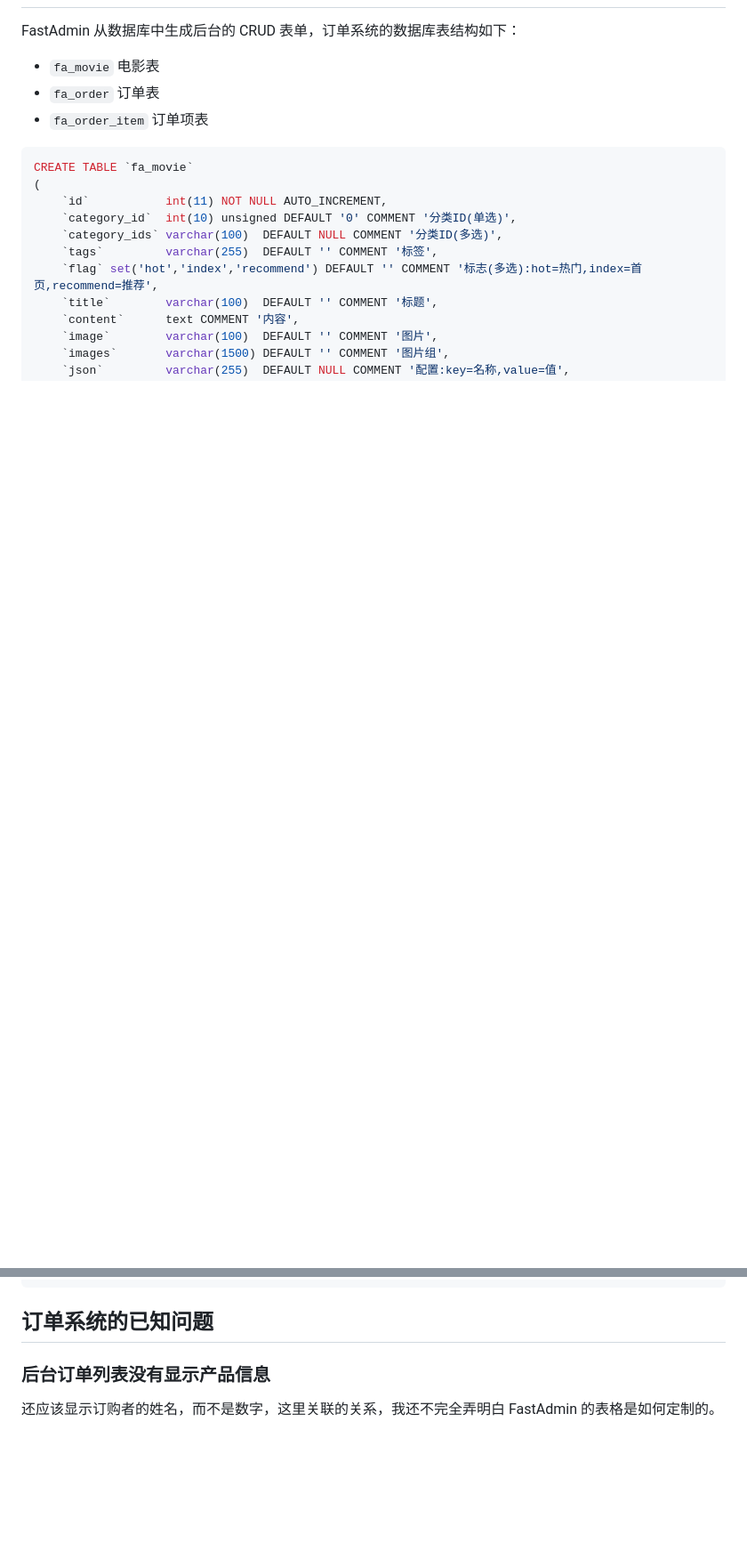
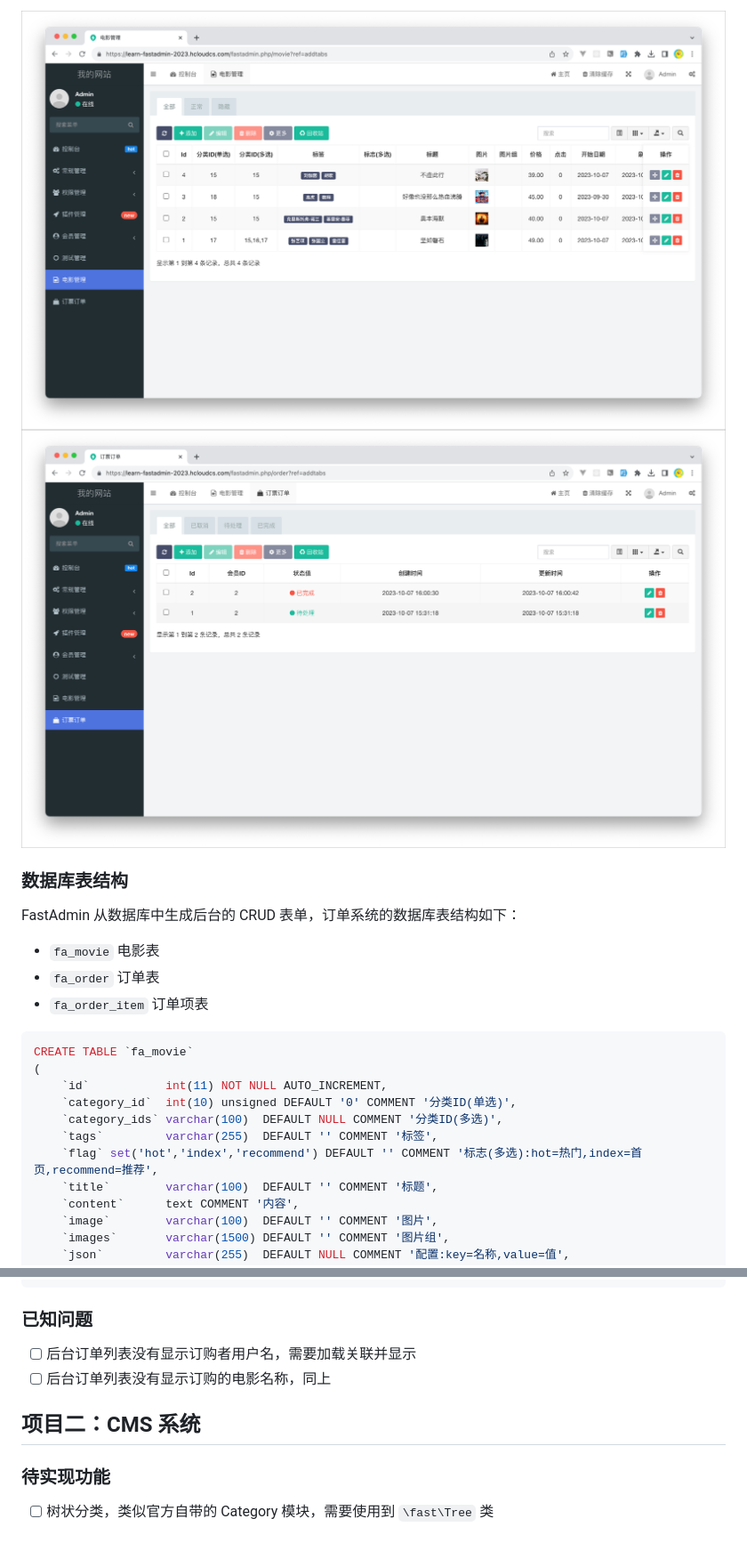
Before and after one commit to xuchunyang/learn-fastadmin-2023, a Markdown page: README.md, 2 parts joined by grey strips. Shown at 89% size. Drawn GitHub-style; blank space fills up the shorter version.

````diff
--- a/README.md
+++ b/README.md
@@ -41,3 +37,7 @@ vendor thinkphp 目录等。我也不清楚最佳部署实践是什么。
+![](./screenshots/admin-movie.png)
+![](./screenshots/admin-order.png)
+
+### 数据库表结构
 
 FastAdmin 从数据库中生成后台的 CRUD 表单，订单系统的数据库表结构如下：
 
@@ -96,8 +96,13 @@ CREATE TABLE `fa_order_item`
 ) ENGINE=InnoDB AUTO_INCREMENT=6 DEFAULT CHARSET=utf8mb4;
 ```
 
-## 订单系统的已知问题
+### 已知问题
 
-### 后台订单列表没有显示产品信息
+- [ ] 后台订单列表没有显示订购者用户名，需要加载关联并显示
+- [ ] 后台订单列表没有显示订购的电影名称，同上
 
-还应该显示订购者的姓名，而不是数字，这里关联的关系，我还不完全弄明白 FastAdmin 的表格是如何定制的。
+## 项目二：CMS 系统
+
+### 待实现功能
+
+- [ ] 树状分类，类似官方自带的 Category 模块，需要使用到 `\fast\Tree` 类
````
Also changed, not shown: other parts of README.md (+15 -19 lines).
